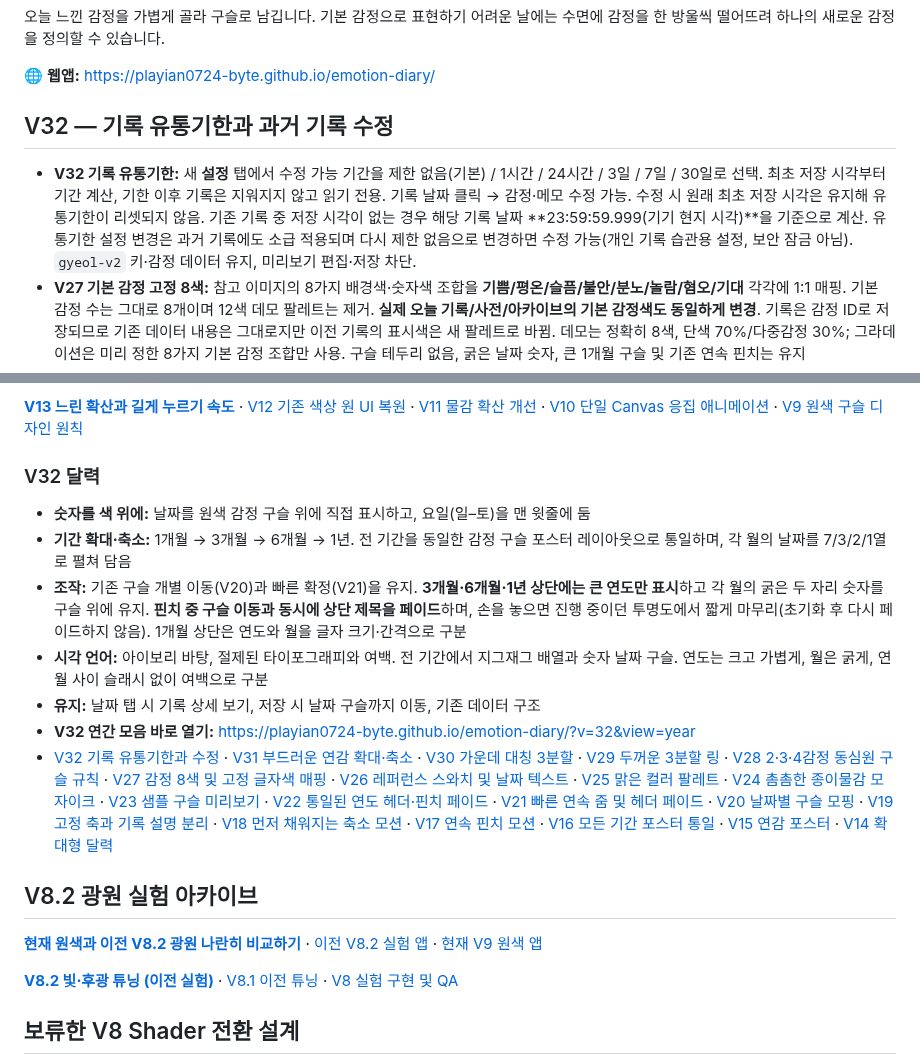
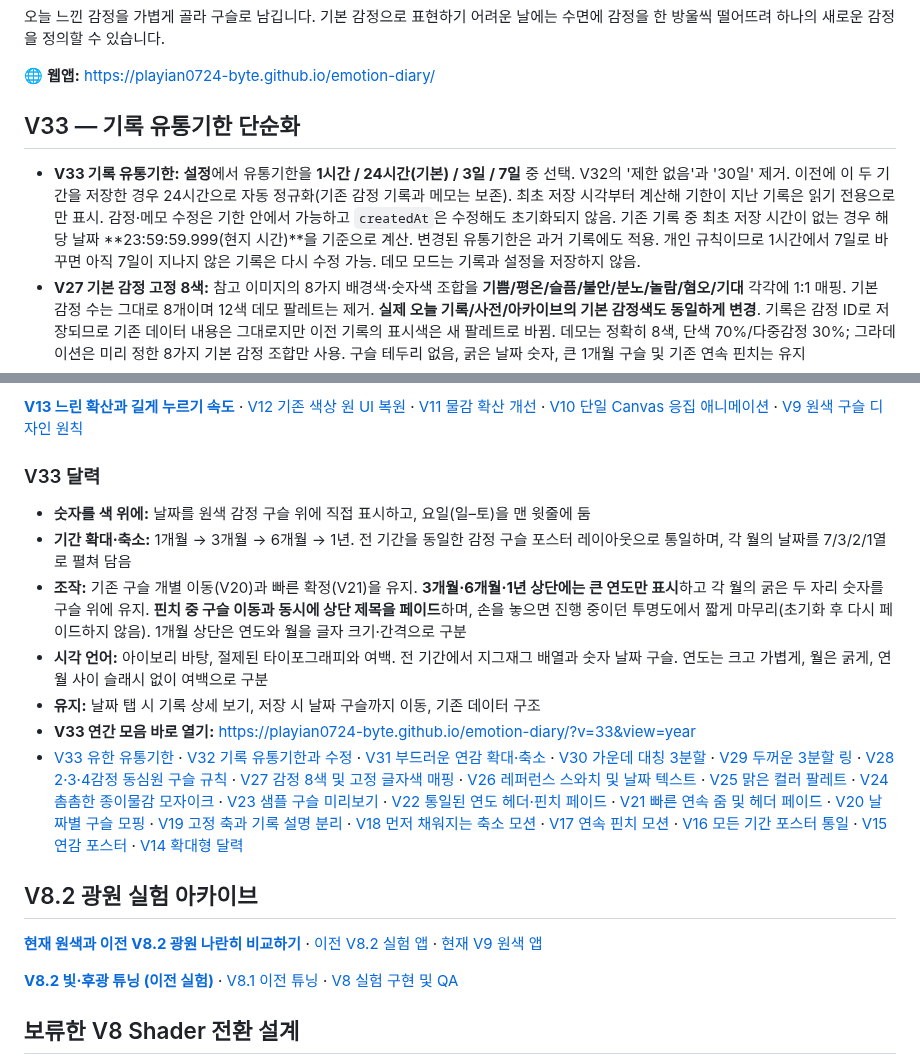
Before and after one commit to playian0724-byte/emotion-diary, a Markdown page: README.md, 2 parts joined by grey strips. Drawn GitHub-style.

Commit message:
Document V33 shorter expiry defaults and removal of unlimited and 30-day options

```diff
--- a/README.md
+++ b/README.md
@@ -6,9 +6,9 @@
 
 🌐 **웹앱:** https://playian0724-byte.github.io/emotion-diary/
 
-## V32 — 기록 유통기한과 과거 기록 수정
+## V33 — 기록 유통기한 단순화
 
-- **V32 기록 유통기한:** 새 **설정** 탭에서 수정 가능 기간을 제한 없음(기본) / 1시간 / 24시간 / 3일 / 7일 / 30일로 선택. 최초 저장 시각부터 기간 계산, 기한 이후 기록은 지워지지 않고 읽기 전용. 기록 날짜 클릭 → 감정·메모 수정 가능. 수정 시 원래 최초 저장 시각은 유지해 유통기한이 리셋되지 않음. 기존 기록 중 저장 시각이 없는 경우 해당 기록 날짜 **23:59:59.999(기기 현지 시각)**을 기준으로 계산. 유통기한 설정 변경은 과거 기록에도 소급 적용되며 다시 제한 없음으로 변경하면 수정 가능(개인 기록 습관용 설정, 보안 잠금 아님). `gyeol-v2` 키·감정 데이터 유지, 미리보기 편집·저장 차단.
+- **V33 기록 유통기한:** **설정**에서 유통기한을 **1시간 / 24시간(기본) / 3일 / 7일** 중 선택. V32의 '제한 없음'과 '30일' 제거. 이전에 이 두 기간을 저장한 경우 24시간으로 자동 정규화(기존 감정 기록과 메모는 보존). 최초 저장 시각부터 계산해 기한이 지난 기록은 읽기 전용으로만 표시. 감정·메모 수정은 기한 안에서 가능하고 `createdAt`은 수정해도 초기화되지 않음. 기존 기록 중 최초 저장 시간이 없는 경우 해당 날짜 **23:59:59.999(현지 시간)**을 기준으로 계산. 변경된 유통기한은 과거 기록에도 적용. 개인 규칙이므로 1시간에서 7일로 바꾸면 아직 7일이 지나지 않은 기록은 다시 수정 가능. 데모 모드는 기록과 설정을 저장하지 않음.
 - **V27 기본 감정 고정 8색:** 참고 이미지의 8가지 배경색·숫자색 조합을 **기쁨/평온/슬픔/불안/분노/놀람/혐오/기대** 각각에 1:1 매핑. 기본 감정 수는 그대로 8개이며 12색 데모 팔레트는 제거. **실제 오늘 기록/사전/아카이브의 기본 감정색도 동일하게 변경**. 기록은 감정 ID로 저장되므로 기존 데이터 내용은 그대로지만 이전 기록의 표시색은 새 팔레트로 바뀜. 데모는 정확히 8색, 단색 70%/다중감정 30%; 그라데이션은 미리 정한 8가지 기본 감정 조합만 사용. 구슬 테두리 없음, 굵은 날짜 숫자, 큰 1개월 구슬 및 기존 연속 핀치는 유지
 - **V31 연감 모션:** 6개월 ↔ 1년 전환 시 기존 최대 76개 구슬만 이동하고 일부 날짜가 갑자기 나타나던 방식을 개선. **이전·다음 달력 포스터 전체를 GPU opacity 레이어로 겹쳐 전환**하고 손가락 주변에서 중요한 동일 날짜 구슬만 모바일 최대 **48개 고스트 복사본**으로 실제 위치와 크기를 이어 이동. 손을 놓으면 화면은 바로 새 레이아웃으로 전환하면서 약 **230ms** 동안 기존/새 포스터 페이드와 구슬 이동이 자연스럽게 마무리. 연속 핀치·한 손가락 스와이프·마우스 드래그에서도 해당 전환 적용. 1↔3↔6개월 기존 모션, 저장 형식, 구슬 디자인은 유지. 실제 iPhone 성능은 별도 측정 필요.
 - **오늘 기록:** 기본/개인 감정 1~4개 선택, 선택적 메모, 로컬 저장
@@ -24,14 +24,14 @@
 
 [**V13 느린 확산과 길게 누르기 속도**](./docs/V13_DIFFUSION_TUNING.md) · [V12 기존 색상 원 UI 복원](./docs/V12_CLASSIC_SWATCHES.md) · [V11 물감 확산 개선](./docs/V11_INK_DROPS.md) · [V10 단일 Canvas 응집 애니메이션](./docs/V10_UNIFIED_MIX.md) · [V9 원색 구슬 디자인 원칙](./docs/V9_COLOR_FIRST.md)
 
-### V32 달력
+### V33 달력
 - **숫자를 색 위에:** 날짜를 원색 감정 구슬 위에 직접 표시하고, 요일(일–토)을 맨 윗줄에 둠
 - **기간 확대·축소:** 1개월 → 3개월 → 6개월 → 1년. 전 기간을 동일한 감정 구슬 포스터 레이아웃으로 통일하며, 각 월의 날짜를 7/3/2/1열로 펼쳐 담음
 - **조작:** 기존 구슬 개별 이동(V20)과 빠른 확정(V21)을 유지. **3개월·6개월·1년 상단에는 큰 연도만 표시**하고 각 월의 굵은 두 자리 숫자를 구슬 위에 유지. **핀치 중 구슬 이동과 동시에 상단 제목을 페이드**하며, 손을 놓으면 진행 중이던 투명도에서 짧게 마무리(초기화 후 다시 페이드하지 않음). 1개월 상단은 연도와 월을 글자 크기·간격으로 구분
 - **시각 언어:** 아이보리 바탕, 절제된 타이포그래피와 여백. 전 기간에서 지그재그 배열과 숫자 날짜 구슬. 연도는 크고 가볍게, 월은 굵게, 연월 사이 슬래시 없이 여백으로 구분
 - **유지:** 날짜 탭 시 기록 상세 보기, 저장 시 날짜 구슬까지 이동, 기존 데이터 구조
-- **V32 연간 모음 바로 열기:** https://playian0724-byte.github.io/emotion-diary/?v=32&view=year
-- [V32 기록 유통기한과 수정](./docs/V32_RECORD_EXPIRY.md) · [V31 부드러운 연감 확대·축소](./docs/V31_SMOOTH_YEAR_ZOOM.md) · [V30 가운데 대칭 3분할](./docs/V30_SYMMETRIC_SECTORS.md) · [V29 두꺼운 3분할 링](./docs/V29_THICK_THREE_PART_RING.md) · [V28 2·3·4감정 동심원 구슬 규칙](./docs/V28_CONCENTRIC_BEADS.md) · [V27 감정 8색 및 고정 글자색 매핑](./docs/V27_EIGHT_EMOTION_PALETTE.md) · [V26 레퍼런스 스와치 및 날짜 텍스트](./docs/V26_REFERENCE_SWATCHES.md) · [V25 맑은 컬러 팔레트](./docs/V25_BRIGHT_PALETTE.md) · [V24 촘촘한 종이물감 모자이크](./docs/V24_PIGMENT_MOSAIC.md) · [V23 샘플 구슬 미리보기](./docs/V23_DEMO_BEADS.md) · [V22 통일된 연도 헤더·핀치 페이드](./docs/V22_SYNCED_HEADING.md) · [V21 빠른 연속 줌 및 헤더 페이드](./docs/V21_FAST_CONTINUOUS_ZOOM.md) · [V20 날짜별 구슬 모핑](./docs/V20_PER_BEAD_ZOOM.md) · [V19 고정 축과 기록 설명 분리](./docs/V19_STABLE_ZOOM.md) · [V18 먼저 채워지는 축소 모션](./docs/V18_EARLY_FILL_ZOOM.md) · [V17 연속 핀치 모션](./docs/V17_CONTINUOUS_ZOOM.md) · [V16 모든 기간 포스터 통일](./docs/V16_UNIFIED_ARCHIVE.md) · [V15 연감 포스터](./docs/V15_YEAR_POSTER.md) · [V14 확대형 달력](./docs/V14_NORDIC_CALENDAR.md)
+- **V33 연간 모음 바로 열기:** https://playian0724-byte.github.io/emotion-diary/?v=33&view=year
+- [V33 유한 유통기한](./docs/V33_SHORT_EXPIRY.md) · [V32 기록 유통기한과 수정](./docs/V32_RECORD_EXPIRY.md) · [V31 부드러운 연감 확대·축소](./docs/V31_SMOOTH_YEAR_ZOOM.md) · [V30 가운데 대칭 3분할](./docs/V30_SYMMETRIC_SECTORS.md) · [V29 두꺼운 3분할 링](./docs/V29_THICK_THREE_PART_RING.md) · [V28 2·3·4감정 동심원 구슬 규칙](./docs/V28_CONCENTRIC_BEADS.md) · [V27 감정 8색 및 고정 글자색 매핑](./docs/V27_EIGHT_EMOTION_PALETTE.md) · [V26 레퍼런스 스와치 및 날짜 텍스트](./docs/V26_REFERENCE_SWATCHES.md) · [V25 맑은 컬러 팔레트](./docs/V25_BRIGHT_PALETTE.md) · [V24 촘촘한 종이물감 모자이크](./docs/V24_PIGMENT_MOSAIC.md) · [V23 샘플 구슬 미리보기](./docs/V23_DEMO_BEADS.md) · [V22 통일된 연도 헤더·핀치 페이드](./docs/V22_SYNCED_HEADING.md) · [V21 빠른 연속 줌 및 헤더 페이드](./docs/V21_FAST_CONTINUOUS_ZOOM.md) · [V20 날짜별 구슬 모핑](./docs/V20_PER_BEAD_ZOOM.md) · [V19 고정 축과 기록 설명 분리](./docs/V19_STABLE_ZOOM.md) · [V18 먼저 채워지는 축소 모션](./docs/V18_EARLY_FILL_ZOOM.md) · [V17 연속 핀치 모션](./docs/V17_CONTINUOUS_ZOOM.md) · [V16 모든 기간 포스터 통일](./docs/V16_UNIFIED_ARCHIVE.md) · [V15 연감 포스터](./docs/V15_YEAR_POSTER.md) · [V14 확대형 달력](./docs/V14_NORDIC_CALENDAR.md)
 
 ## V8.2 광원 실험 아카이브
 
```
Also changed, not shown: other parts of README.md (+1 -1 lines).
